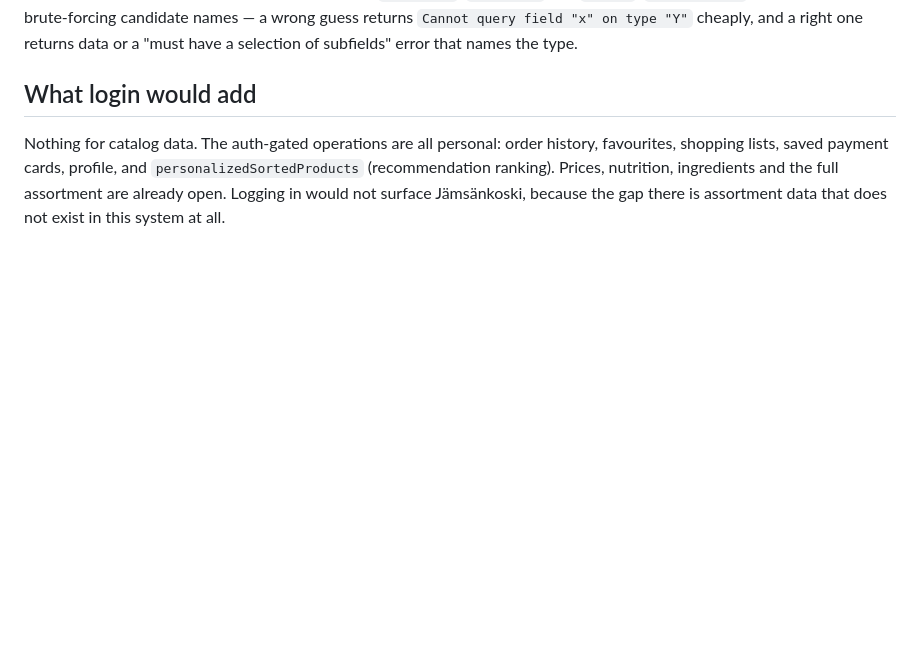
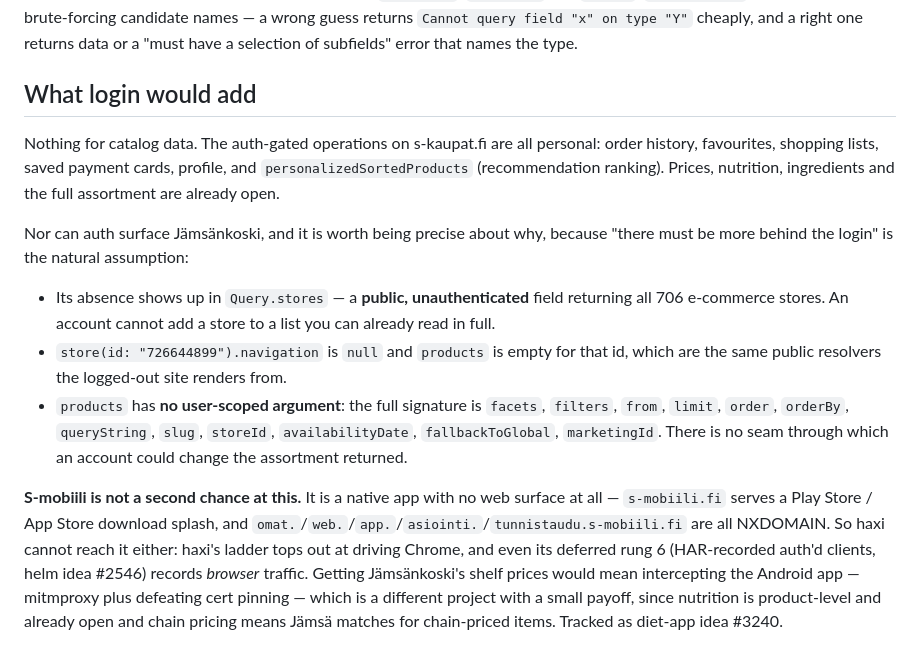
Before and after one commit to myaiexp/diet-app, a Markdown page: docs/s-kaupat-api.md, the part around the change. Drawn GitHub-style; blank space fills up the shorter version.

Commit message:
docs(s-kaupat): rule out the login route to Jämsänkoski prices
The earlier "what login would add" section was scoped to s-kaupat.fi's own
auth-gated operations and left the wider question open, so it read as
though some other login might still reach S-market Jämsänkoski. It cannot,
and the reasoning is worth writing down because "there must be more behind
the login" is the natural assumption.

On s-kaupat.fi, auth has no seam to act through: the store's absence is
from the PUBLIC Query.stores field, its navigation/products come from the
same resolvers the logged-out site renders, and products takes no
user-scoped argument at all.

S-mobiili is not a second chance either — it is app-only. s-mobiili.fi
serves a store-download splash and omat./web./app./asiointi./tunnistaudu.
are all NXDOMAIN, so there is no login page for haxi to drive. That also
means haxi's deferred rung 6 (helm #2546) would not unlock this even once
built, since it records browser traffic; the native app would need
mitmproxy and cert unpinning instead. Weighed against a small payoff —
nutrition is product-level and already open, chain pricing makes Jämsä
match for chain-priced items — so it is filed as diet-app idea #3240
rather than started.

Co-Authored-By: Claude Opus 5 (1M context) <noreply@anthropic.com>

```diff
--- a/docs/s-kaupat-api.md
+++ b/docs/s-kaupat-api.md
@@ -181,8 +181,30 @@ returns data or a "must have a selection of subfields" error that names the type
 
 ## What login would add
 
-Nothing for catalog data. The auth-gated operations are all personal: order history,
-favourites, shopping lists, saved payment cards, profile, and
+Nothing for catalog data. The auth-gated operations on s-kaupat.fi are all personal:
+order history, favourites, shopping lists, saved payment cards, profile, and
 `personalizedSortedProducts` (recommendation ranking). Prices, nutrition, ingredients
-and the full assortment are already open. Logging in would not surface Jämsänkoski,
-because the gap there is assortment data that does not exist in this system at all.
+and the full assortment are already open.
+
+Nor can auth surface Jämsänkoski, and it is worth being precise about why, because
+"there must be more behind the login" is the natural assumption:
+
+- Its absence shows up in `Query.stores` — a **public, unauthenticated** field
+  returning all 706 e-commerce stores. An account cannot add a store to a list you
+  can already read in full.
+- `store(id: "726644899").navigation` is `null` and `products` is empty for that id,
+  which are the same public resolvers the logged-out site renders from.
+- `products` has **no user-scoped argument**: the full signature is `facets`,
+  `filters`, `from`, `limit`, `order`, `orderBy`, `queryString`, `slug`, `storeId`,
+  `availabilityDate`, `fallbackToGlobal`, `marketingId`. There is no seam through
+  which an account could change the assortment returned.
+
+**S-mobiili is not a second chance at this.** It is a native app with no web surface
+at all — `s-mobiili.fi` serves a Play Store / App Store download splash, and
+`omat.`/`web.`/`app.`/`asiointi.`/`tunnistaudu.s-mobiili.fi` are all NXDOMAIN. So
+haxi cannot reach it either: haxi's ladder tops out at driving Chrome, and even its
+deferred rung 6 (HAR-recorded auth'd clients, helm idea #2546) records *browser*
+traffic. Getting Jämsänkoski's shelf prices would mean intercepting the Android app
+— mitmproxy plus defeating cert pinning — which is a different project with a small
+payoff, since nutrition is product-level and already open and chain pricing means
+Jämsä matches for chain-priced items. Tracked as diet-app idea #3240.
```
